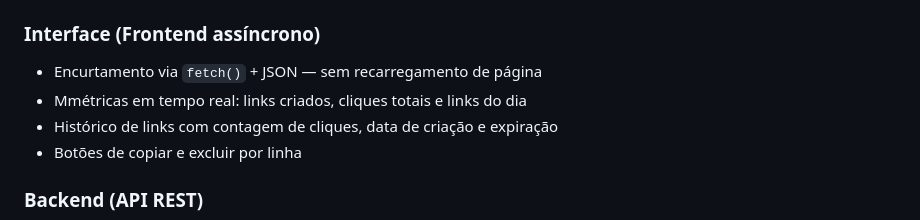
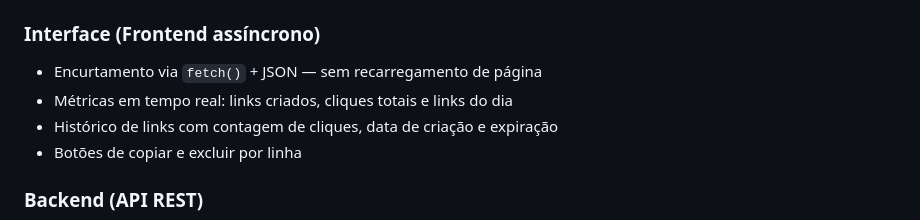
Before and after one commit to Ruanmsb/senac-pi-grupo51, a Markdown page: README.md, the part around the change. GitHub-like rendering.

```diff
--- a/README.md
+++ b/README.md
@@ -23,7 +23,7 @@ Um sistema web para encurtamento de links, desenvolvido em Python com Flask. O p
 
 ### Interface (Frontend assíncrono)
 - Encurtamento via `fetch()` + JSON — sem recarregamento de página
-- Mmétricas em tempo real: links criados, cliques totais e links do dia
+- Métricas em tempo real: links criados, cliques totais e links do dia
 - Histórico de links com contagem de cliques, data de criação e expiração
 - Botões de copiar e excluir por linha
 
```
